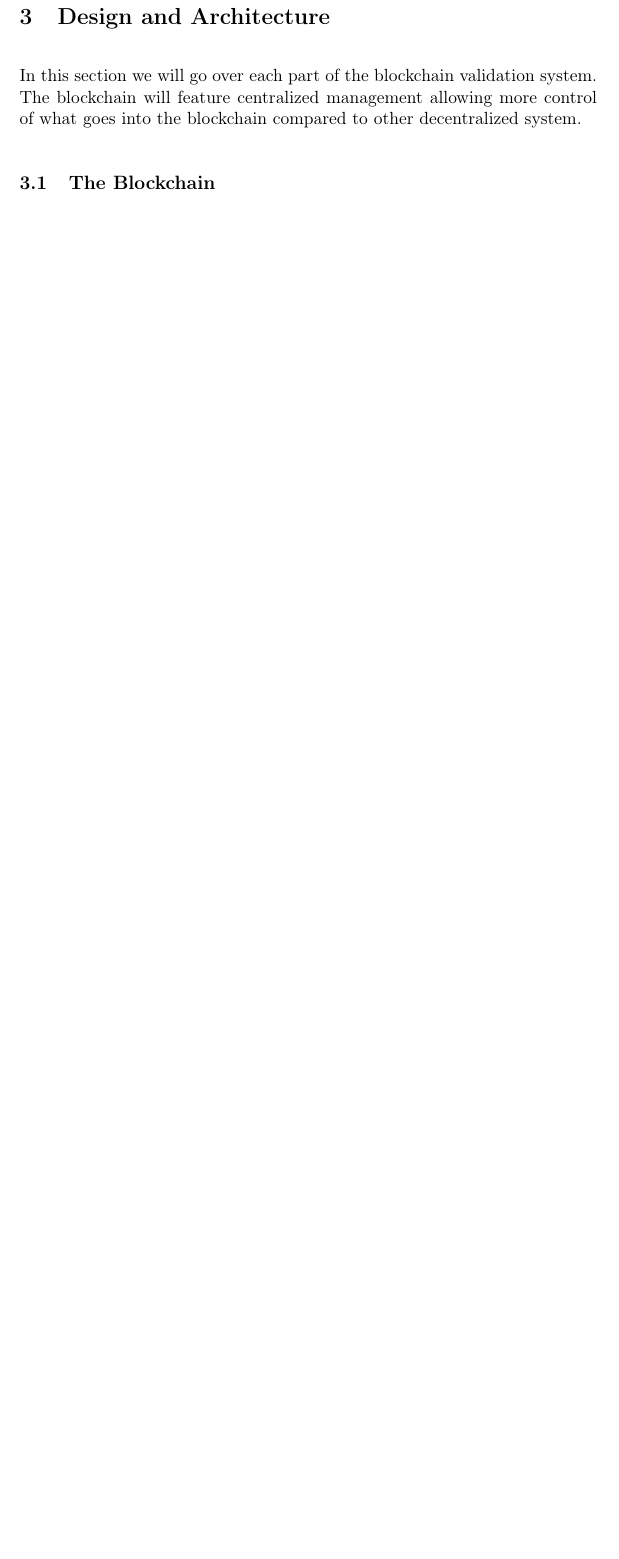
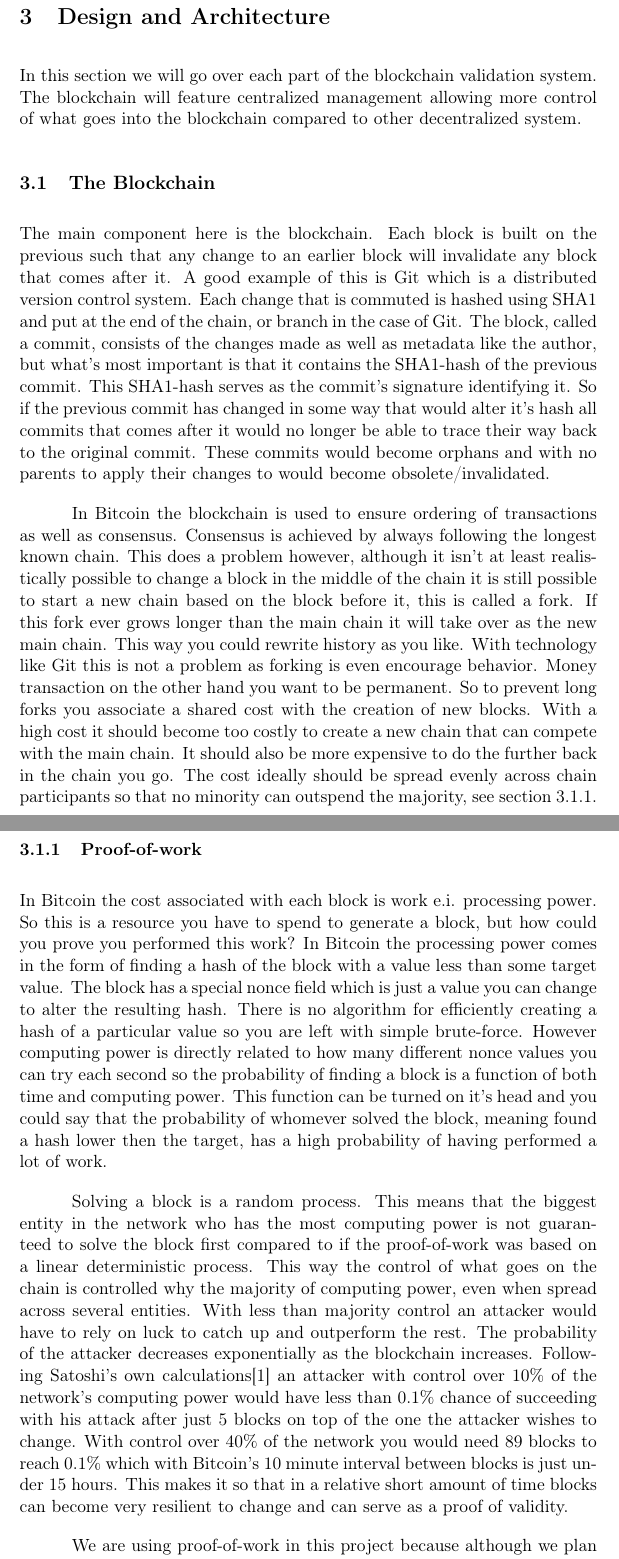
Before and after one commit to TheSusort/bachelor-thesis, a LaTeX document (blockchainstorage.tex): part of page 13 of 18 before the commit and two parts of pages 13 and 14 of 20 after it, the two joined at a grey line, cut so that both start at the same text, the shorter picture padded with empty space. Compiled offline with pdfLaTeX.

Commit message:
Add subsection on the Blockchain in architecture
This section serves as a more in depth look at the blockchain in
relation to our project and how we intend to use it and why.

```diff
--- a/blockchainstorage.tex
+++ b/blockchainstorage.tex
@@ -184,6 +184,25 @@ R3 is a company that is currently developing ways to implement the distributed l
 In this section we will go over each part of the blockchain validation system. The blockchain will feature centralized management allowing more control of what goes into the blockchain compared to other decentralized system.
 
 \subsection{The Blockchain}
+The main component here is the blockchain. Each block is built on the previous such that any change to an earlier block will invalidate any block that comes after it. A good example of this is Git which is a distributed version control system. Each change that is commuted is hashed using SHA1 and put at the end of the chain, or branch in the case of Git. The block, called a commit, consists of the changes made as well as metadata like the author, but what's most important is that it contains the SHA1-hash of the previous commit. This SHA1-hash serves as the commit's signature identifying it. So if the previous commit has changed in some way that would alter it's hash all commits that comes after it would no longer be able to trace their way back to the original commit. These commits would become orphans and with no parents to apply their changes to would become obsolete/invalidated.
+
+% Figure
+
+In Bitcoin the blockchain is used to ensure ordering of transactions as well as consensus. Consensus is achieved by always following the longest known chain. This does a problem however, although it isn't at least realistically possible to change a block in the middle of the chain it is still possible to start a new chain based on the block before it, this is called a fork. If this fork ever grows longer than the main chain it will take over as the new main chain. This way you could rewrite history as you like. With technology like Git this is not a problem as forking is even encourage behavior. Money transaction on the other hand you want to be permanent. So to prevent long forks you associate a shared cost with the creation of new blocks. With a high cost it should become too costly to create a new chain that can compete with the main chain. It should also be more expensive to do the further back in the chain you go. The cost ideally should be spread evenly across chain participants so that no minority can outspend the majority, see section \ref{subsubsec:proofofwork}.
+
+% TODO: Relate this to what we are doing.
+
+
+\subsubsection{Proof-of-work}\label{subsubsec:proofofwork}
+In Bitcoin the cost associated with each block is work e.i. processing power. So this is a resource you have to spend to generate a block, but how could you prove you performed this work? In Bitcoin the processing power comes in the form of finding a hash of the block with a value less than some target value. The block has a special nonce field which is just a value you can change to alter the resulting hash. There is no algorithm for efficiently creating a hash of a particular value so you are left with simple brute-force. However computing power is directly related to how many different nonce values you can try each second so the probability of finding a block is a function of both time and computing power. This function can be turned on it's head and you could say that the probability of whomever solved the block, meaning found a hash lower then the target, has a high probability of having performed a lot of work.
+
+% Consider putting a plot here of proof of work.
+
+Solving a block is a random process. This means that the biggest entity in the network who has the most computing power is not guaranteed to solve the block first compared to if the proof-of-work was based on a linear deterministic process. This way the control of what goes on the chain is controlled why the majority of computing power, even when spread across several entities. With less than majority control an attacker would have to rely on luck to catch up and outperform the rest. The probability of the attacker decreases exponentially as the blockchain increases. Following Satoshi's own calculations\cite{nakamoto2009bitcoin} an attacker with control over 10\% of the network's computing power would have less than 0.1\% chance of succeeding with his attack after just 5 blocks on top of the one the attacker wishes to change. With control over 40\% of the network you would need 89 blocks to reach 0.1\% which with Bitcoin's 10 minute interval between blocks is just under 15 hours. This makes it so that in a relative short amount of time blocks can become very resilient to change and can serve as a proof of validity.
+
+We are using proof-of-work in this project because although we plan to have a sense of central authority that determines what makes a valid block we still need system to determine what goes onto the chain and make sure it stays on the chain. We will be using Bitcoin's implementation of proof-of-work using double SHA256 to make it easier as we are going to be modifying an already existing Bitcoins implementation. However other solutions exists and it can be combined with other proof of schemes such as proof-of-stake.
+
+
 
 \subsubsection{Merkle Tree}
 This is a reference.
```
